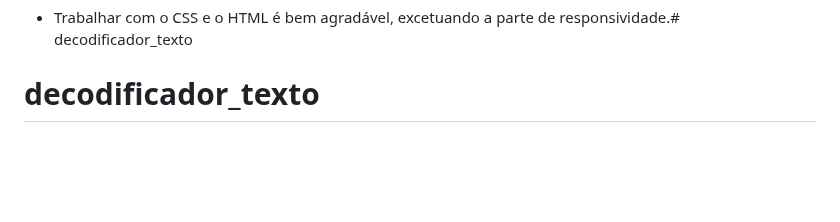
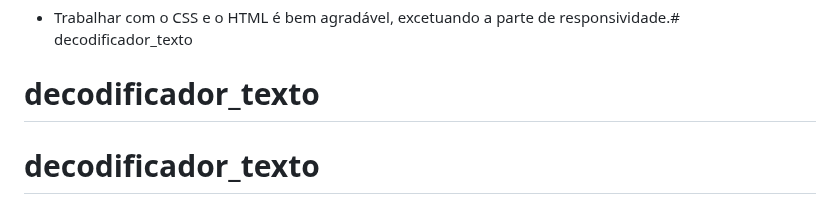
Before and after one commit to GabidaSilva/decodificador_texto, a Markdown page: README.md, the part around the change. Drawn GitHub-style; blank space fills up the shorter version.

```diff
--- a/README.md
+++ b/README.md
@@ -59,3 +59,4 @@ O codificador de texto é projetado para trabalhar exclusivamente com letras min
 
 * Trabalhar com o CSS e o HTML é bem agradável, excetuando a parte de responsividade.# decodificador_texto
 # decodificador_texto
+# decodificador_texto
```
